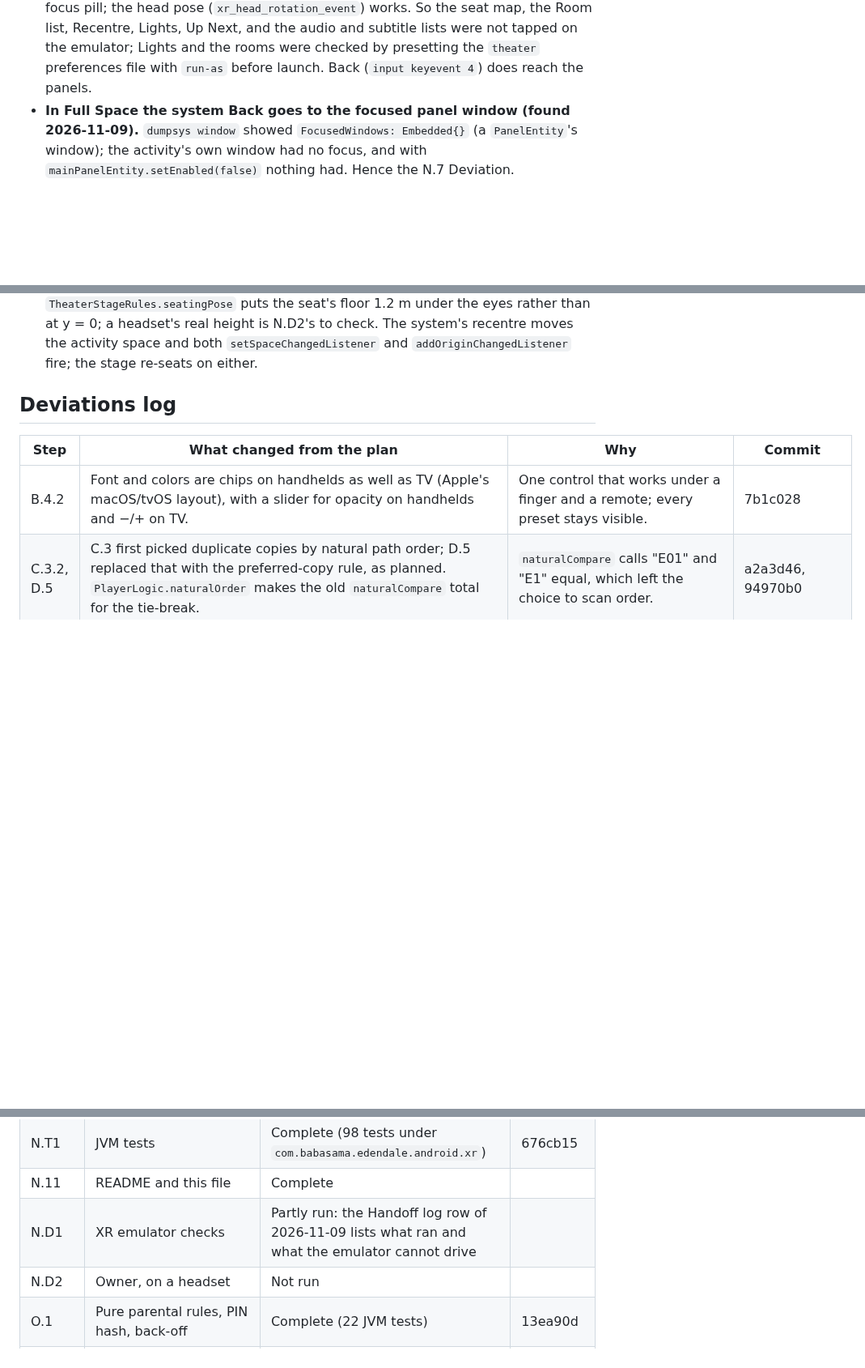
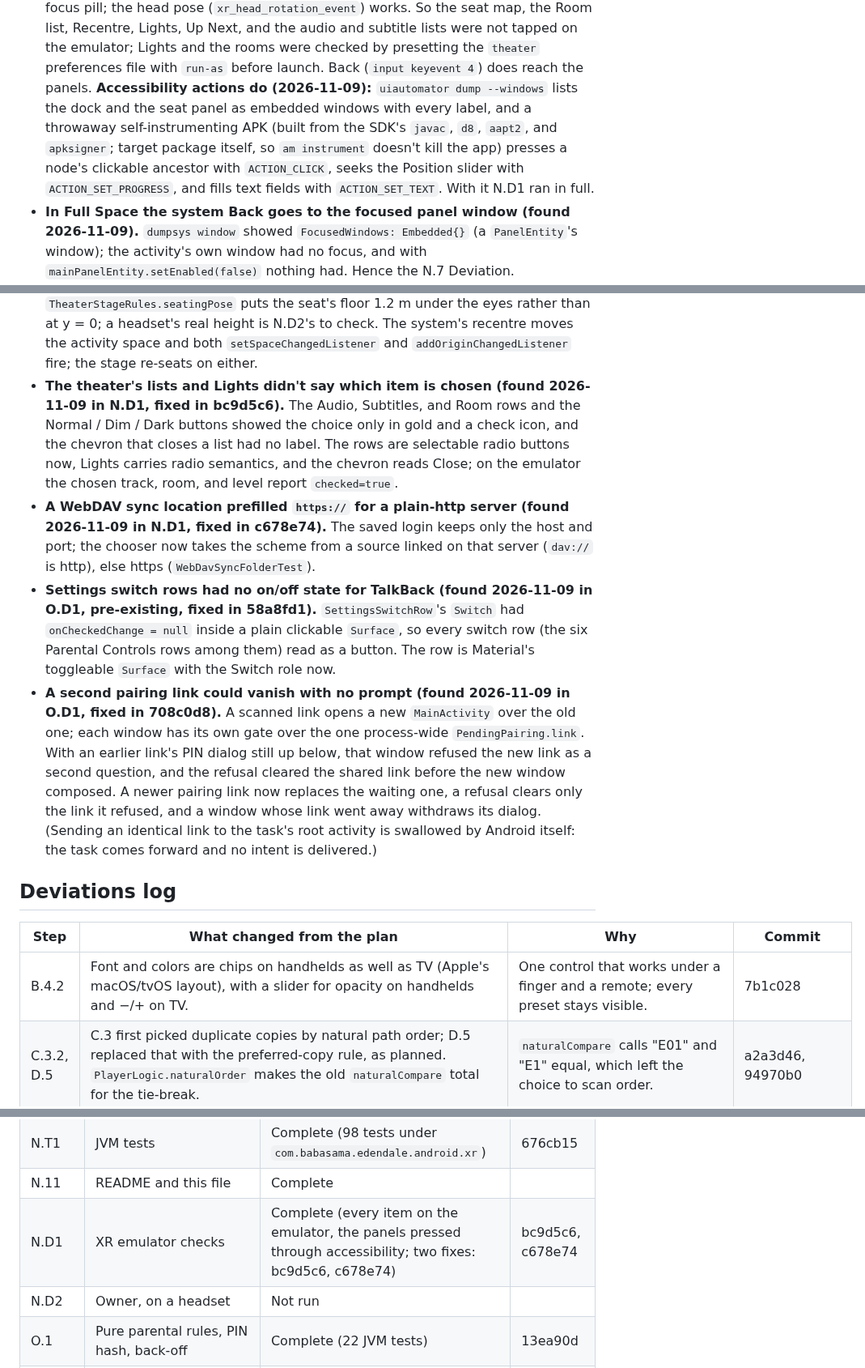
Before and after one commit to Ju-Long/Edendale, a Markdown page: ENHANCEMENT.md, 3 parts joined by grey strips. Shown at 81% size. Drawn GitHub-style; blank space fills up the shorter version.

Commit message:
ENHANCEMENT.md: N.D1 and O.D1 ticked; Findings, Tracking, and the Handoff row for the review and device checks
Co-Authored-By: Claude Opus 5.5 <noreply@anthropic.com>

```diff
--- a/ENHANCEMENT.md
+++ b/ENHANCEMENT.md
@@ -960,6 +960,13 @@ H.9.1, H.10.1, H.12.1, I.2.1, and I.3.1.
   audio and subtitle lists were not tapped on the emulator; Lights and the
   rooms were checked by presetting the `theater` preferences file with
   `run-as` before launch. Back (`input keyevent 4`) does reach the panels.
+  **Accessibility actions do (2026-11-09):** `uiautomator dump --windows`
+  lists the dock and the seat panel as embedded windows with every label, and
+  a throwaway self-instrumenting APK (built from the SDK's `javac`, `d8`,
+  `aapt2`, and `apksigner`; target package itself, so `am instrument` doesn't
+  kill the app) presses a node's clickable ancestor with `ACTION_CLICK`, seeks
+  the Position slider with `ACTION_SET_PROGRESS`, and fills text fields with
+  `ACTION_SET_TEXT`. With it N.D1 ran in full.
 - **In Full Space the system Back goes to the focused panel window (found
   2026-11-09).** `dumpsys window` showed `FocusedWindows: Embedded{}` (a
   `PanelEntity`'s window); the activity's own window had no focus, and with
@@ -979,6 +986,32 @@ H.9.1, H.10.1, H.12.1, I.2.1, and I.3.1.
   rather than at y = 0; a headset's real height is N.D2's to check. The
   system's recentre moves the activity space and both `setSpaceChangedListener`
   and `addOriginChangedListener` fire; the stage re-seats on either.
+- **The theater's lists and Lights didn't say which item is chosen (found
+  2026-11-09 in N.D1, fixed in bc9d5c6).** The Audio, Subtitles, and Room rows
+  and the Normal / Dim / Dark buttons showed the choice only in gold and a
+  check icon, and the chevron that closes a list had no label. The rows are
+  selectable radio buttons now, Lights carries radio semantics, and the
+  chevron reads Close; on the emulator the chosen track, room, and level
+  report `checked=true`.
+- **A WebDAV sync location prefilled `https://` for a plain-http server
+  (found 2026-11-09 in N.D1, fixed in c678e74).** The saved login keeps only
+  the host and port; the chooser now takes the scheme from a source linked on
+  that server (`dav://` is http), else https (`WebDavSyncFolderTest`).
+- **Settings switch rows had no on/off state for TalkBack (found 2026-11-09 in
+  O.D1, pre-existing, fixed in 58a8fd1).** `SettingsSwitchRow`'s `Switch` had
+  `onCheckedChange = null` inside a plain clickable `Surface`, so every switch
+  row (the six Parental Controls rows among them) read as a button. The row is
+  Material's toggleable `Surface` with the Switch role now.
+- **A second pairing link could vanish with no prompt (found 2026-11-09 in
+  O.D1, fixed in 708c0d8).** A scanned link opens a new `MainActivity` over the
+  old one; each window has its own gate over the one process-wide
+  `PendingPairing.link`. With an earlier link's PIN dialog still up below, that
+  window refused the new link as a second question, and the refusal cleared the
+  shared link before the new window composed. A newer pairing link now replaces
+  the waiting one, a refusal clears only the link it refused, and a window
+  whose link went away withdraws its dialog. (Sending an identical link to the
+  task's root activity is swallowed by Android itself: the task comes forward
+  and no intent is delivered.)
 
 ## Deviations log
 
@@ -1170,7 +1204,7 @@ H.9.1, H.10.1, H.12.1, I.2.1, and I.3.1.
 | N.10 | The module's strings in 19 locales | Complete | 6d9acc2 |
 | N.T1 | JVM tests | Complete (98 tests under `com.babasama.edendale.android.xr`) | 676cb15 |
 | N.11 | README and this file | Complete | |
-| N.D1 | XR emulator checks | Partly run: the Handoff log row of 2026-11-09 lists what ran and what the emulator cannot drive | |
+| N.D1 | XR emulator checks | Complete (every item on the emulator, the panels pressed through accessibility; two fixes: bc9d5c6, c678e74) | bc9d5c6, c678e74 |
 | N.D2 | Owner, on a headset | Not run | |
 | O.1 | Pure parental rules, PIN hash, back-off | Complete (22 JVM tests) | 13ea90d |
 | O.2 | `ParentalStore`, the encrypted store, backup exclusions | Complete | 72f79bf |
```
Also changed, not shown: other parts of ENHANCEMENT.md (+4 -3 lines).
